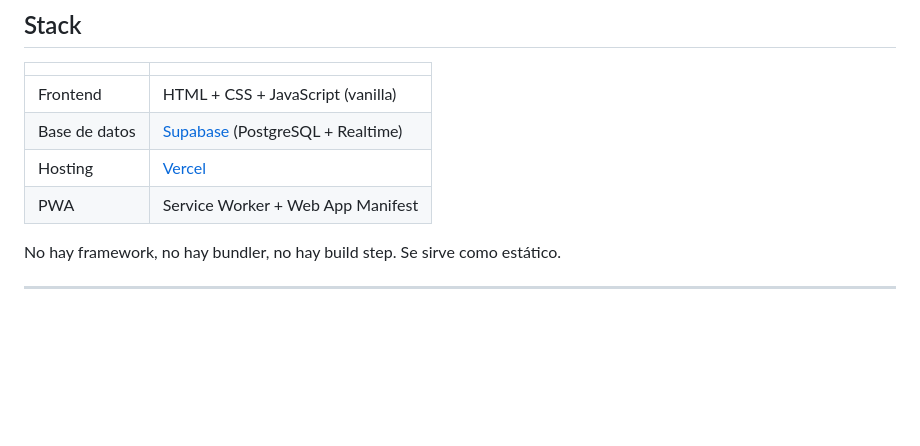
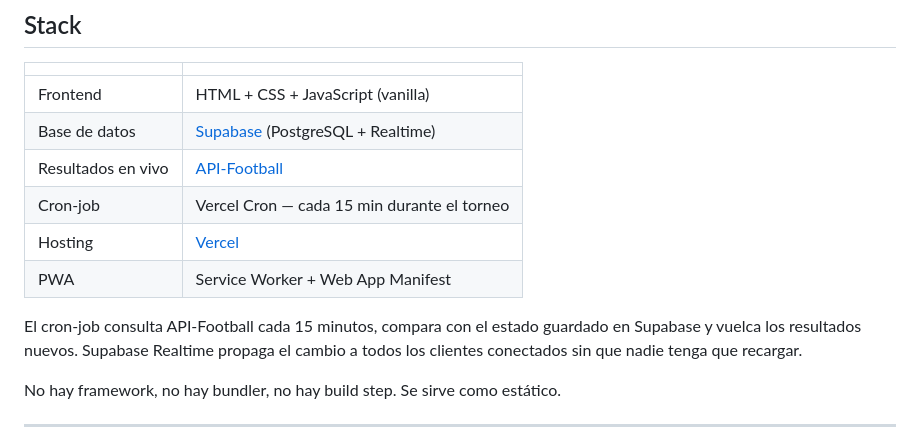
Before and after one commit to manuharoc/Porra-Mundial-2026, a Markdown page: README.md, the part around the change. Drawn GitHub-style; blank space fills up the shorter version.

Commit message:
Update README with API-Football and cron-job details
Added live results and cron-job information to README.

```diff
--- a/README.md
+++ b/README.md
@@ -74,8 +74,12 @@ El administrador puede elegir cómo se bloquean los pronósticos:
 |---|---|
 | Frontend | HTML + CSS + JavaScript (vanilla) |
 | Base de datos | [Supabase](https://supabase.com) (PostgreSQL + Realtime) |
+| Resultados en vivo | [API-Football](https://www.api-football.com) |
+| Cron-job | Vercel Cron — cada 15 min durante el torneo |
 | Hosting | [Vercel](https://vercel.com) |
 | PWA | Service Worker + Web App Manifest |
+
+El cron-job consulta API-Football cada 15 minutos, compara con el estado guardado en Supabase y vuelca los resultados nuevos. Supabase Realtime propaga el cambio a todos los clientes conectados sin que nadie tenga que recargar.
 
 No hay framework, no hay bundler, no hay build step. Se sirve como estático.
 
```
